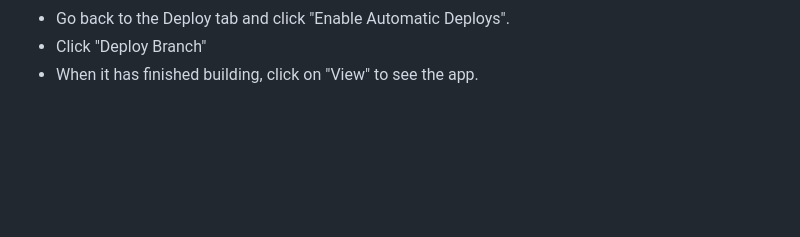
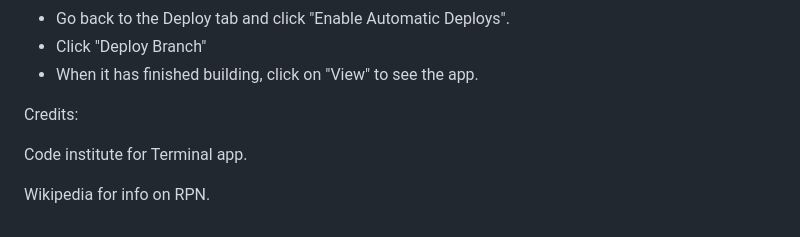
Before and after one commit to the-blackhall-projects/reverse-polish-calculator, a Markdown page: README.md, the part around the change. Rendered like a GitHub page; blank space fills up the shorter version.

Commit message:
Add credits.

```diff
--- a/README.md
+++ b/README.md
@@ -284,3 +284,9 @@ Steps:
 - Go back to the  Deploy tab and click "Enable Automatic Deploys".
 - Click "Deploy Branch"
 - When it has finished building, click on "View" to see the app.
+
+Credits:
+
+Code institute for Terminal app.
+
+Wikipedia for info on RPN.
```
